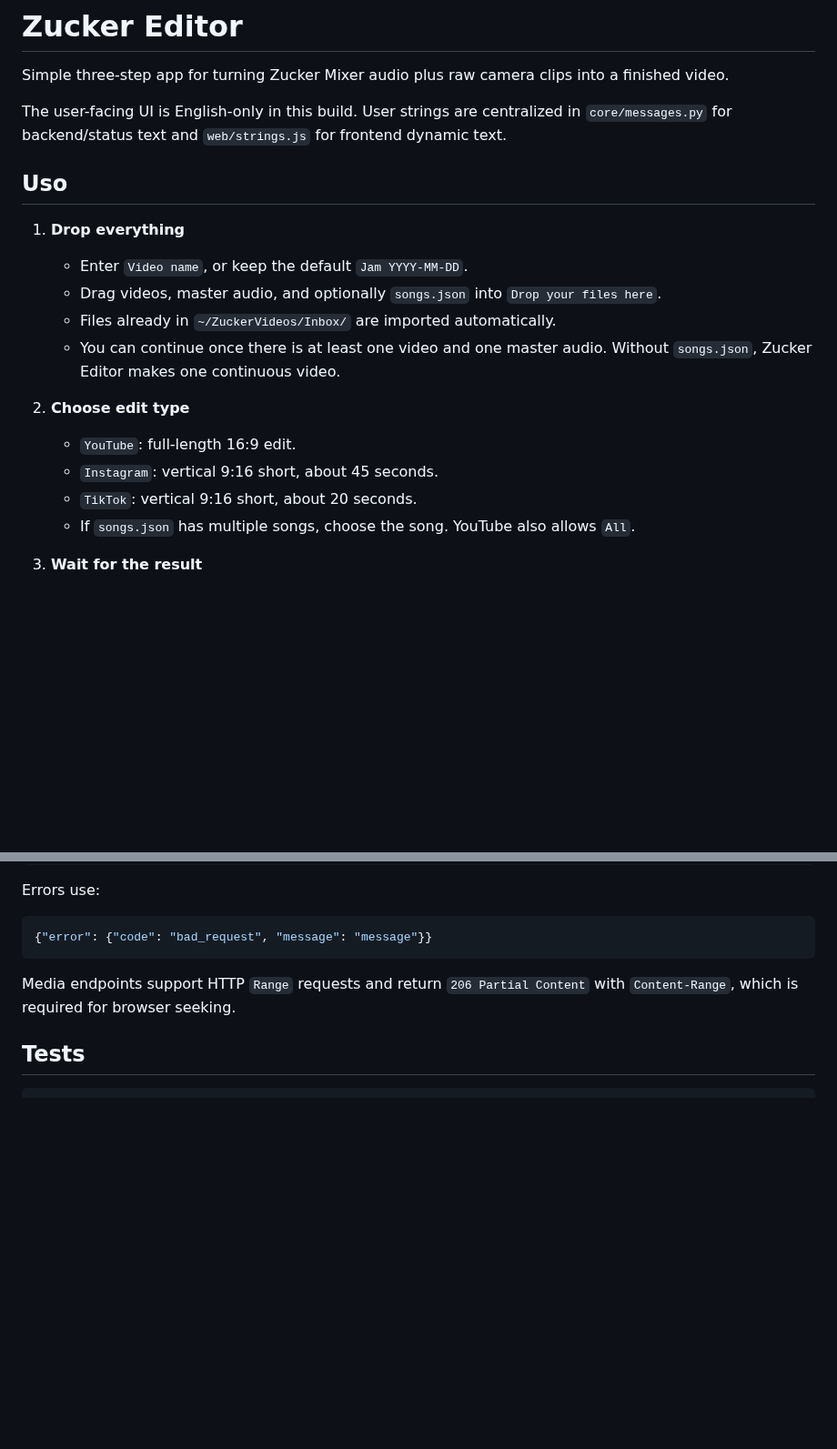
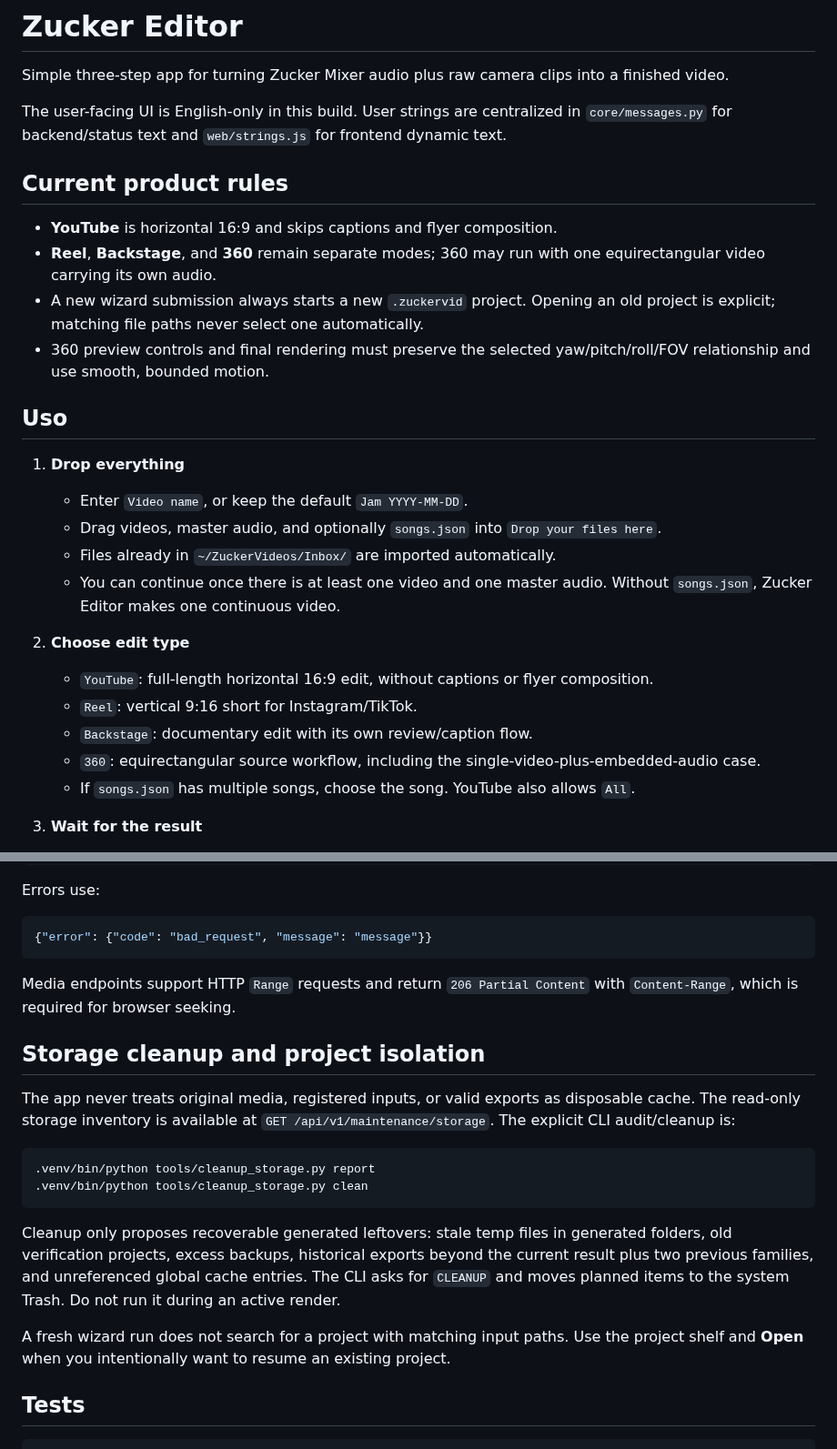
Before and after one commit to amehcgracia-byte/zucker_videos, a Markdown page: README.md, 2 parts joined by grey strips. Shown at 91% size. Drawn GitHub-style; blank space fills up the shorter version.

Commit message:
docs: document current modes cleanup and project isolation

````diff
--- a/README.md
+++ b/README.md
@@ -3,6 +3,13 @@
 Simple three-step app for turning Zucker Mixer audio plus raw camera clips into a finished video.
 
 The user-facing UI is English-only in this build. User strings are centralized in `core/messages.py` for backend/status text and `web/strings.js` for frontend dynamic text.
+
+## Current product rules
+
+- **YouTube** is horizontal 16:9 and skips captions and flyer composition.
+- **Reel**, **Backstage**, and **360** remain separate modes; 360 may run with one equirectangular video carrying its own audio.
+- A new wizard submission always starts a new `.zuckervid` project. Opening an old project is explicit; matching file paths never select one automatically.
+- 360 preview controls and final rendering must preserve the selected yaw/pitch/roll/FOV relationship and use smooth, bounded motion.
 
 ## Uso
 
@@ -13,9 +20,10 @@ The user-facing UI is English-only in this build. User strings are centralized i
    - You can continue once there is at least one video and one master audio. Without `songs.json`, Zucker Editor makes one continuous video.
 
 2. **Choose edit type**
-   - `YouTube`: full-length 16:9 edit.
-   - `Instagram`: vertical 9:16 short, about 45 seconds.
-   - `TikTok`: vertical 9:16 short, about 20 seconds.
+   - `YouTube`: full-length horizontal 16:9 edit, without captions or flyer composition.
+   - `Reel`: vertical 9:16 short for Instagram/TikTok.
+   - `Backstage`: documentary edit with its own review/caption flow.
+   - `360`: equirectangular source workflow, including the single-video-plus-embedded-audio case.
    - If `songs.json` has multiple songs, choose the song. YouTube also allows `All`.
 
 3. **Wait for the result**
@@ -360,6 +368,19 @@ Errors use:
 
 Media endpoints support HTTP `Range` requests and return `206 Partial Content` with `Content-Range`, which is required for browser seeking.
 
+## Storage cleanup and project isolation
+
+The app never treats original media, registered inputs, or valid exports as disposable cache. The read-only storage inventory is available at `GET /api/v1/maintenance/storage`. The explicit CLI audit/cleanup is:
+
+```bash
+.venv/bin/python tools/cleanup_storage.py report
+.venv/bin/python tools/cleanup_storage.py clean
+```
+
+Cleanup only proposes recoverable generated leftovers: stale temp files in generated folders, old verification projects, excess backups, historical exports beyond the current result plus two previous families, and unreferenced global cache entries. The CLI asks for `CLEANUP` and moves planned items to the system Trash. Do not run it during an active render.
+
+A fresh wizard run does not search for a project with matching input paths. Use the project shelf and **Open** when you intentionally want to resume an existing project.
+
 ## Tests
 
 ```bash
````
